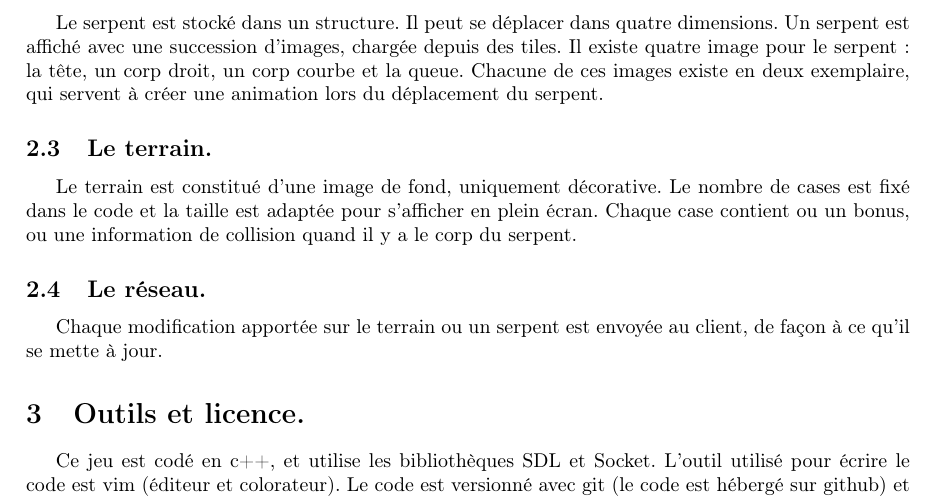
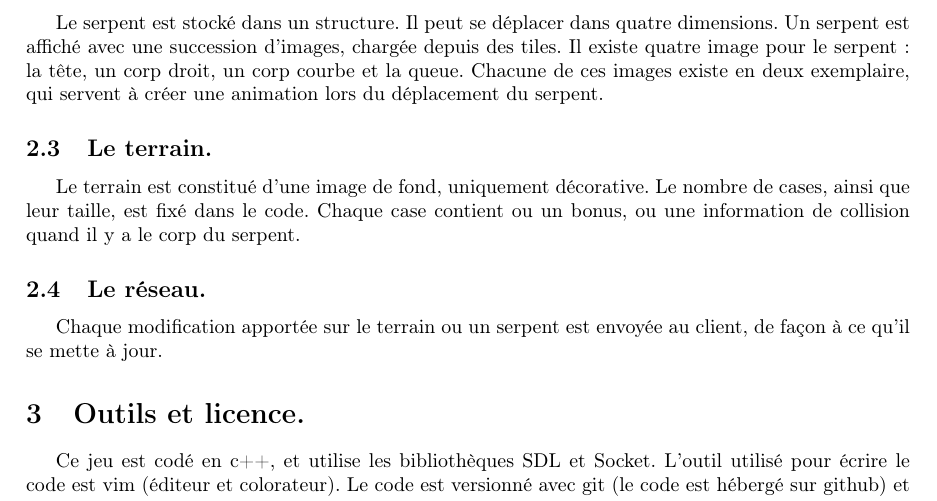
Before and after one commit to DWARVES/ISN_snake, a LaTeX document (cdc/cdc.tex): part of page 2 of 2, cut so that both start at the same text. Compiled offline with pdfLaTeX.

Commit message:
Mise à jour du cahier des charges.

```diff
--- a/cdc/cdc.tex
+++ b/cdc/cdc.tex
@@ -47,7 +45,7 @@ Tous les fichiers des bonus sont dans un dossier dont le contenu est scanné au
 Le serpent est stocké dans un structure. Il peut se déplacer dans quatre dimensions. Un serpent est affiché avec une succession d'images, chargée depuis des tiles. Il existe quatre image pour le serpent : la tête, un corp droit, un corp courbe et la queue. Chacune de ces images existe en deux exemplaire, qui servent à créer une animation lors du déplacement du serpent.
 
 \subsection{Le terrain.}
-Le terrain est constitué d'une image de fond, uniquement décorative. Le nombre de cases est fixé dans le code et la taille est adaptée pour s'afficher en plein écran. Chaque case contient ou un bonus, ou une information de collision quand il y a le corp du serpent.
+Le terrain est constitué d'une image de fond, uniquement décorative. Le nombre de cases, ainsi que leur taille, est fixé dans le code. Chaque case contient ou un bonus, ou une information de collision quand il y a le corp du serpent.
 
 \subsection{Le réseau.}
 Chaque modification apportée sur le terrain ou un serpent est envoyée au client, de façon à ce qu'il se mette à jour.
```
Also changed, not shown: cdc/cdc.tex (4 more changed lines).
